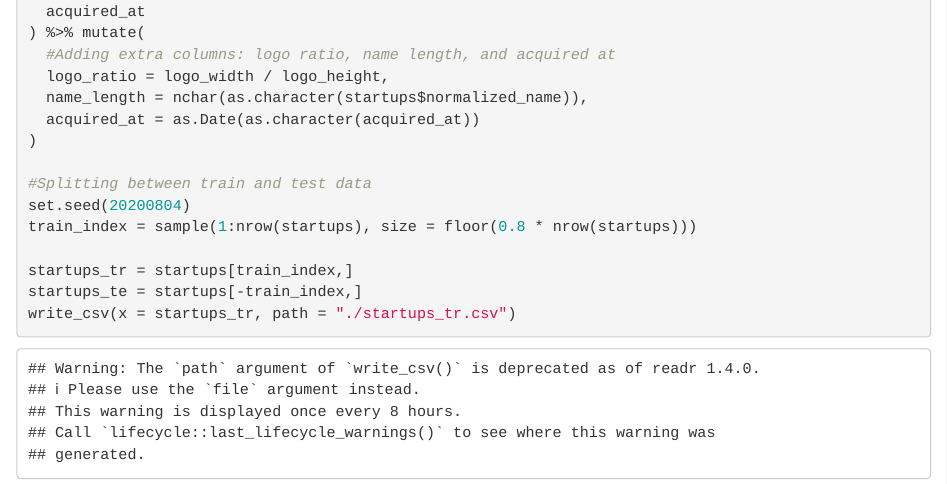
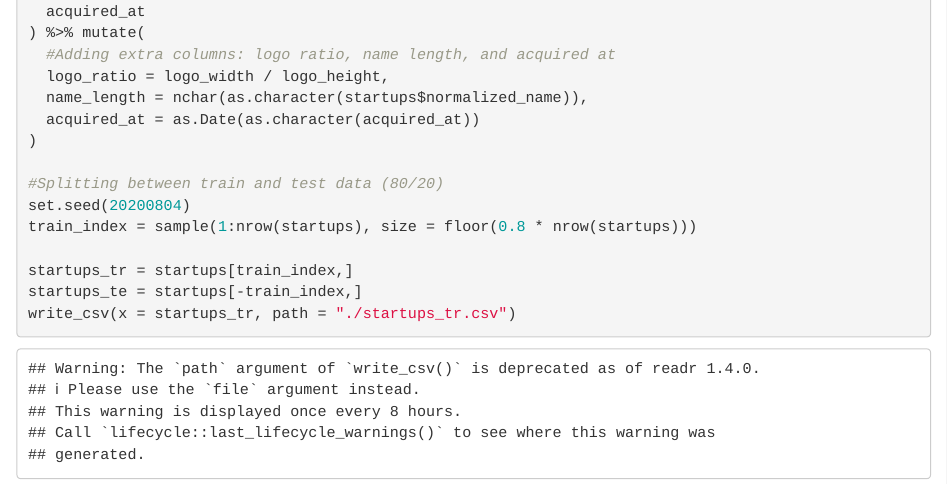
Before and after one commit to carreno-stack/STAT-420-Final-Project, an R Markdown document (STAT420_final_project.Rmd): the page in a window 1100 px wide, from 1340 px down. Rendered offline with R 4.5, knitr and Pandoc, with nearby package versions; common packages that the code uses without loading them are loaded.

Commit message:
Update STAT420_final_project.Rmd

```diff
--- a/STAT420_final_project.Rmd
+++ b/STAT420_final_project.Rmd
@@ -52,7 +52,7 @@ startups = startups %>% select(
   acquired_at = as.Date(as.character(acquired_at))
 )
 
-#Splitting between train and test data
+#Splitting between train and test data (80/20)
 set.seed(20200804)
 train_index = sample(1:nrow(startups), size = floor(0.8 * nrow(startups)))
 
```
